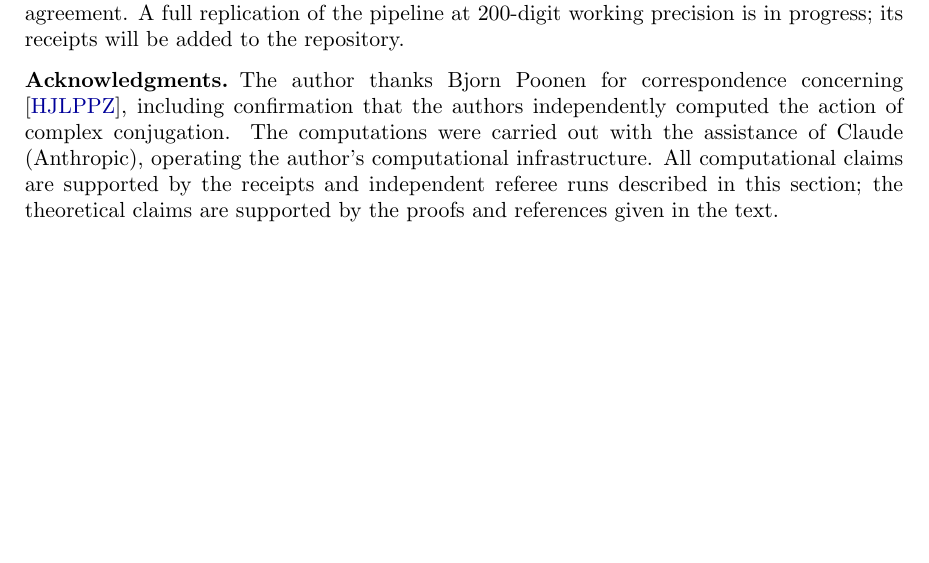
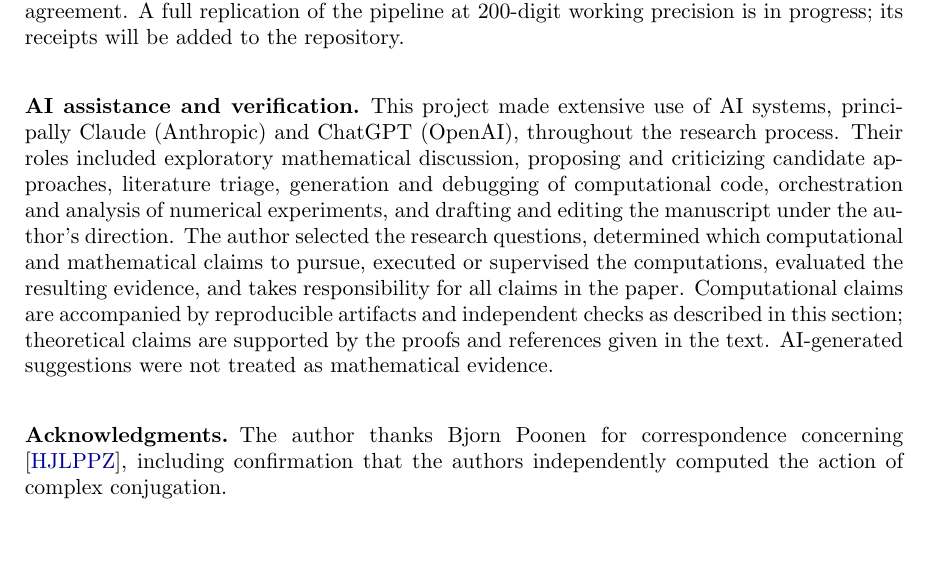
Before and after one commit to azide0x37/m23-seven-points, a LaTeX paper (paper/main.tex): part of page 13 of 15, cut so that both start at the same text, the shorter picture padded with empty space. Compiled offline with pdfLaTeX.

Commit message:
Full AI-assistance disclosure (own subsection in \S8) + README/Zenodo alignment
Expanded from 'computational assistance' to the complete provenance:
exploratory discussion, approach criticism, literature triage, code,
experiment orchestration/analysis, and manuscript drafting under the
author's direction (Claude, Anthropic; ChatGPT, OpenAI). The author
selected the questions, supervised the computations, evaluated the
evidence, and takes responsibility for all claims. AI-generated
suggestions were not treated as mathematical evidence.

```diff
--- a/paper/main.tex
+++ b/paper/main.tex
@@ -1039,15 +1039,26 @@ we emphasize that the final arbiter for every recognized algebraic
 number is integer-relation margin plus cross-implementation
 agreement. \PtwoHundredArtifactLine
 
+\subsection*{AI assistance and verification}
+This project made extensive use of AI systems, principally Claude
+(Anthropic) and ChatGPT (OpenAI), throughout the research process.
+Their roles included exploratory mathematical discussion, proposing
+and criticizing candidate approaches, literature triage, generation
+and debugging of computational code, orchestration and analysis of
+numerical experiments, and drafting and editing the manuscript under
+the author's direction. The author selected the research questions,
+determined which computational and mathematical claims to pursue,
+executed or supervised the computations, evaluated the resulting
+evidence, and takes responsibility for all claims in the paper.
+Computational claims are accompanied by reproducible artifacts and
+independent checks as described in this section; theoretical claims
+are supported by the proofs and references given in the text.
+AI-generated suggestions were not treated as mathematical evidence.
+
 \subsection*{Acknowledgments}
 The author thanks Bjorn Poonen for correspondence concerning
 \cite{HJLPPZ}, including confirmation that the authors independently
-computed the action of complex conjugation. The computations were
-carried out with the assistance of Claude (Anthropic), operating the
-author's computational infrastructure. All computational claims are
-supported by the receipts and independent referee runs described in
-this section; the theoretical claims are supported by the proofs and
-references given in the text.
+computed the action of complex conjugation.
 
 % ============================================================ APPENDIX
 \appendix
```
Also changed, not shown: README.md, paper/main.pdf, 2 other files.
